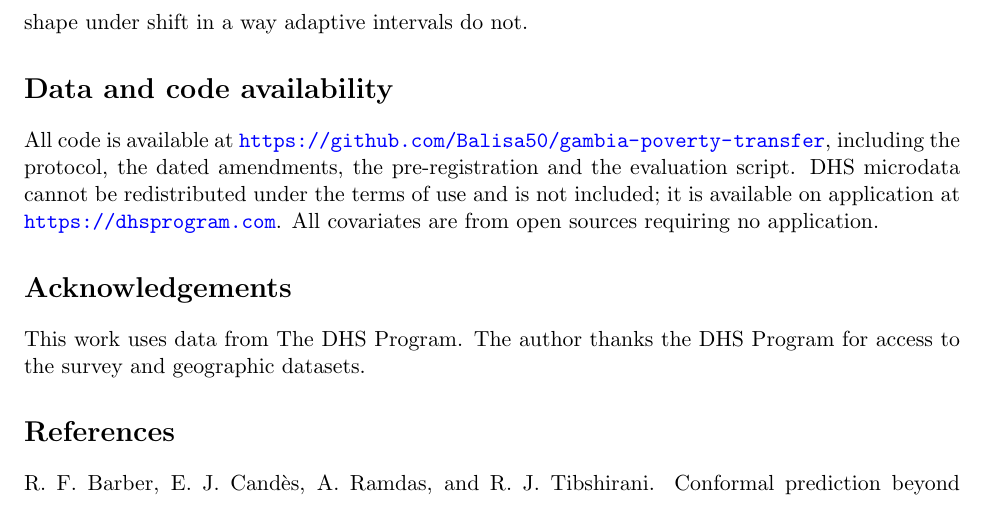
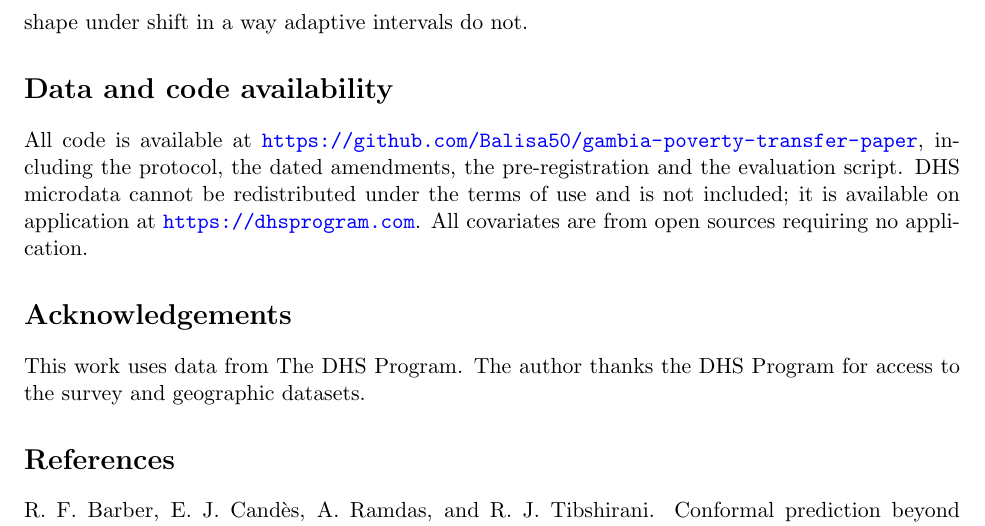
Before and after one commit to Balisa50/gambia-poverty-transfer, a LaTeX paper (paper/paper.tex): part of page 12 of 13, cut so that both start at the same text. Compiled offline with pdfLaTeX.

Commit message:
paper: availability statement points at this repository

```diff
--- a/paper/paper.tex
+++ b/paper/paper.tex
@@ -650,9 +650,10 @@ intervals do not.
 
 \section*{Data and code availability}
 
-All code is available at \url{https://github.com/Balisa50/gambia-poverty-transfer},
-including the protocol, the dated amendments, the pre-registration and the
-evaluation script. DHS microdata cannot be redistributed under the terms of use
+All code is available at
+\url{https://github.com/Balisa50/gambia-poverty-transfer-paper}, including the
+protocol, the dated amendments, the pre-registration and the evaluation script.
+DHS microdata cannot be redistributed under the terms of use
 and is not included; it is available on application at
 \url{https://dhsprogram.com}. All covariates are from open sources requiring no
 application.
```
Also changed, not shown: paper/paper.pdf.
